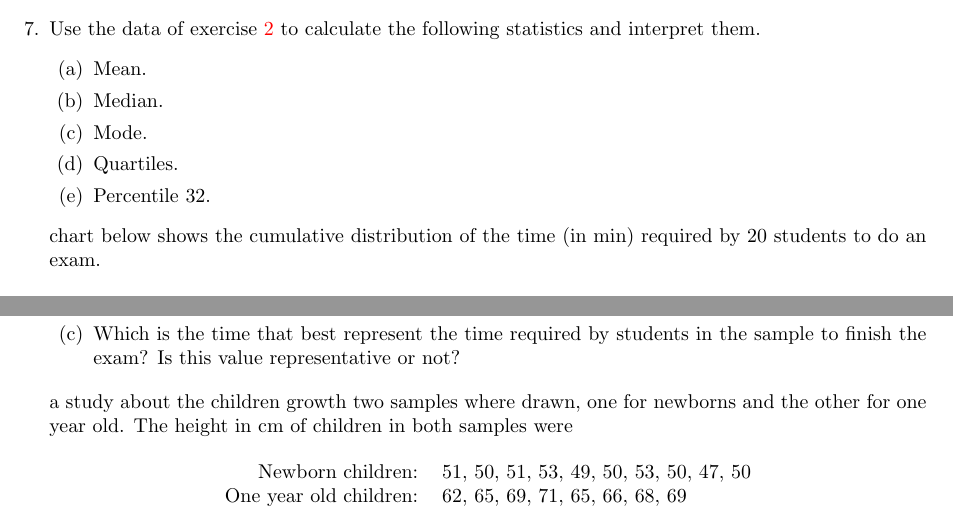
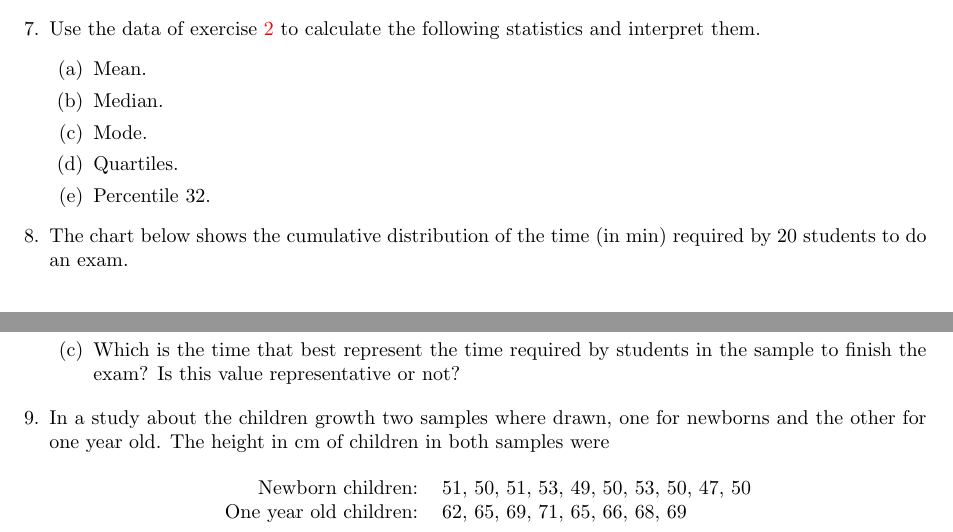
Before and after one commit to asalber/statistics_exercises, a LaTeX problem sheet (statistics_exercises.tex, which reads descriptive.tex): two parts of page 4 of 7, joined at a grey line, cut so that both start at the same text. The pictures show the PDF file statistics_exercises.pdf that the author committed with the source.

Commit message:
Fixed mistake.

```diff
--- a/descriptive.tex
+++ b/descriptive.tex
@@ -102,7 +102,7 @@ attended in a medical dispensary.
 \item Percentile 32.
 \end{enumerate}
 
-\itemThe chart below shows the cumulative distribution of the time (in min)
+\item The chart below shows the cumulative distribution of the time (in min)
 required by 20 students to do an exam.
 \begin{center}
 \resizebox{0.7\textwidth}{!}{\input{img/descriptive/time_exam_ogive}}
@@ -115,7 +115,7 @@ required by 20 students to do an exam.
 value representative or not?
 \end{enumerate}
 
-\itemIn a study about the children growth two samples where drawn, one for
+\item In a study about the children growth two samples where drawn, one for
 newborns and the other for one year old.
 The height in cm of children in both samples were
 \begin{center}
```
Also changed, not shown: statistics_exercises.pdf, 2 other files.
